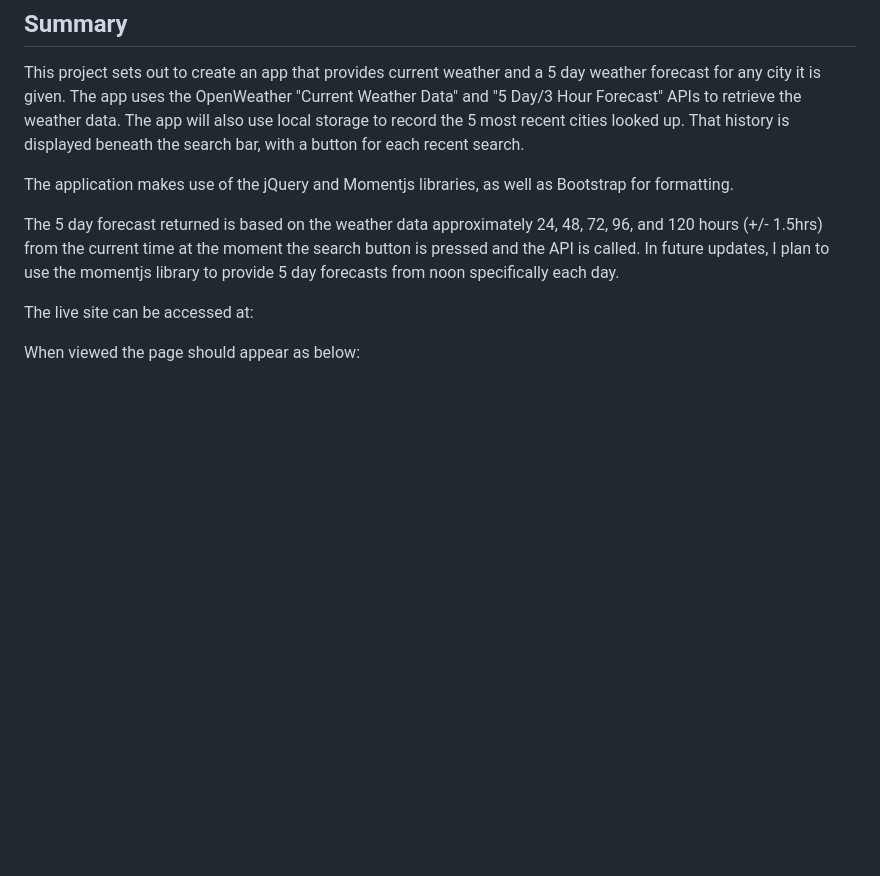
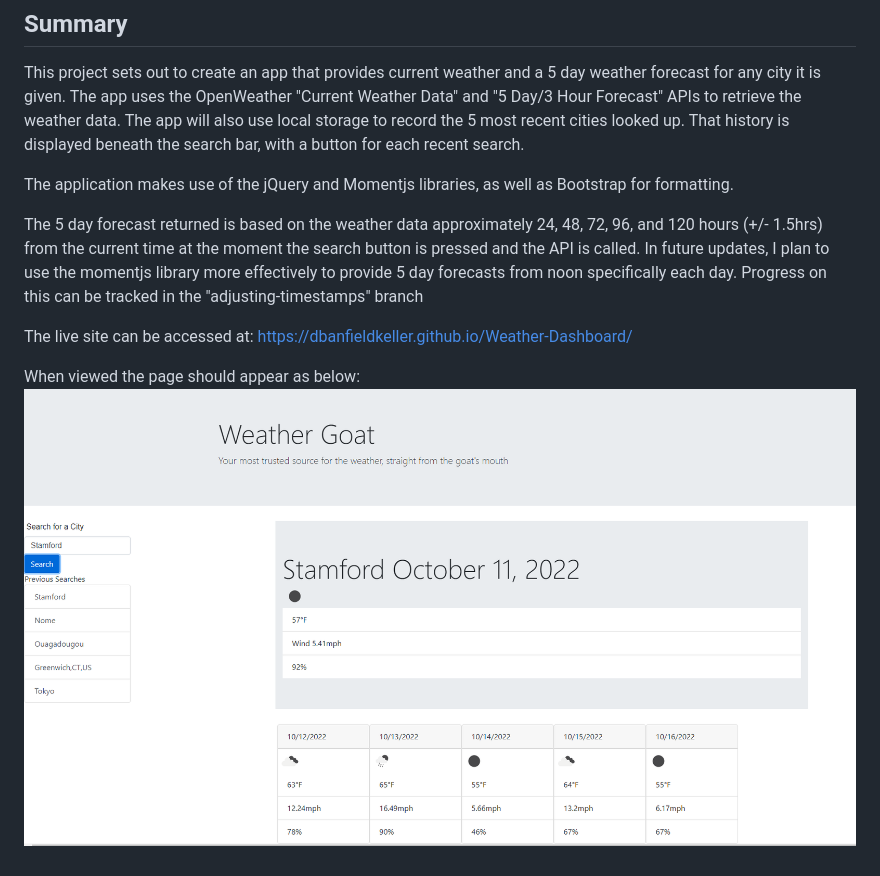
Before and after one commit to DBanfieldKeller/Weather-Dashboard, a Markdown page: readme.md, the part around the change. Drawn GitHub-style; pictures changed too: assets/screenshot1.PNG (added); blank space fills up the shorter version.

Commit message:
updated README added screenshot

```diff
--- a/readme.md
+++ b/readme.md
@@ -6,8 +6,8 @@ This project sets out to create an app that provides current weather and a 5 day
 
 The application makes use of the jQuery and Momentjs libraries, as well as Bootstrap for formatting.
 
-The 5 day forecast returned is based on the weather data approximately 24, 48, 72, 96, and 120 hours (+/- 1.5hrs) from the current time at the moment the search button is pressed and the API is called. In future updates, I plan to use the momentjs library to provide 5 day forecasts from noon specifically each day.
+The 5 day forecast returned is based on the weather data approximately 24, 48, 72, 96, and 120 hours (+/- 1.5hrs) from the current time at the moment the search button is pressed and the API is called. In future updates, I plan to use the momentjs library more effectively to provide 5 day forecasts from noon specifically each day. Progress on this can be tracked in the "adjusting-timestamps" branch
 
-The live site can be accessed at:
+The live site can be accessed at: https://dbanfieldkeller.github.io/Weather-Dashboard/
 
-When viewed the page should appear as below:
+When viewed the page should appear as below:![Main App View](assets/screenshot1.PNG)
```
